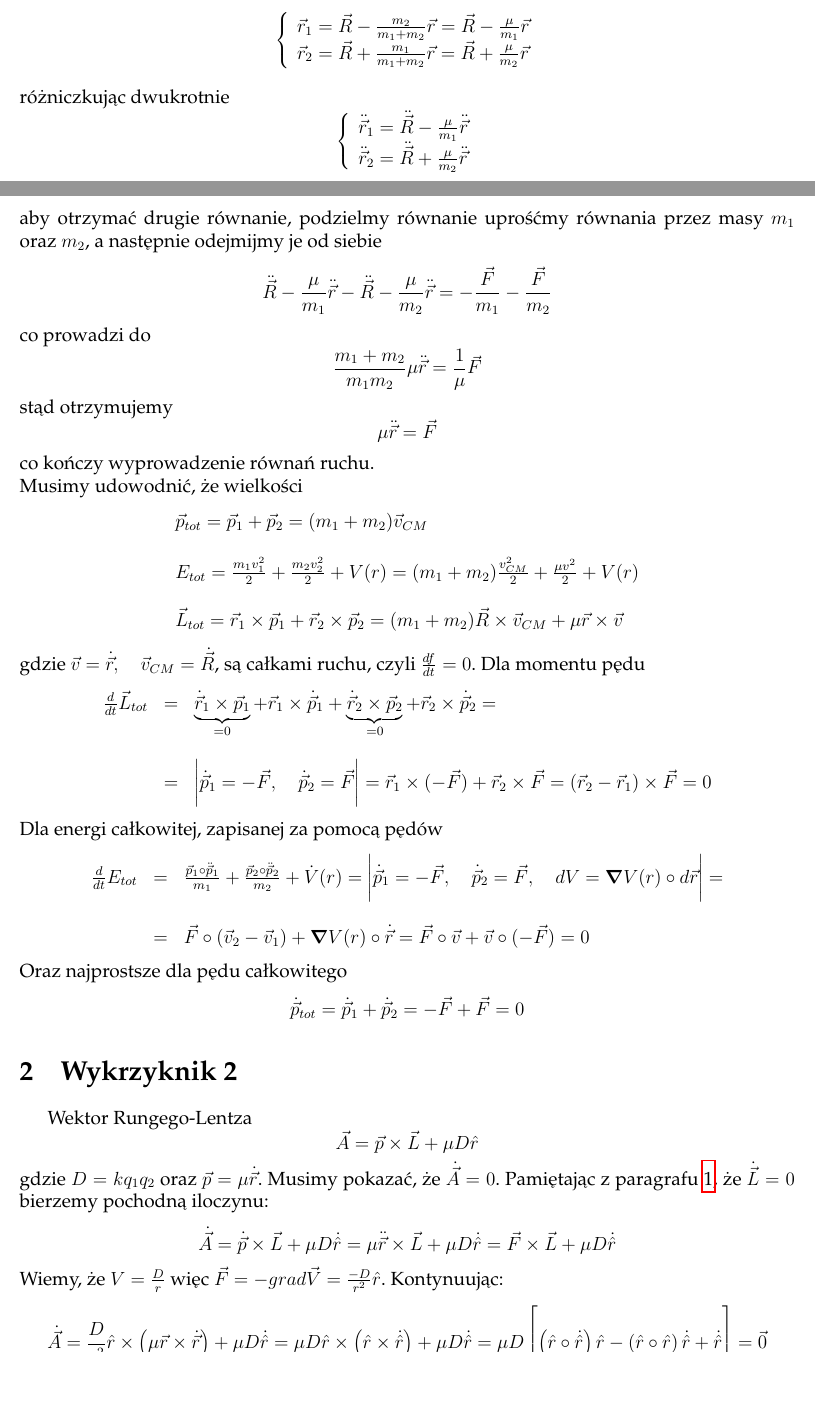
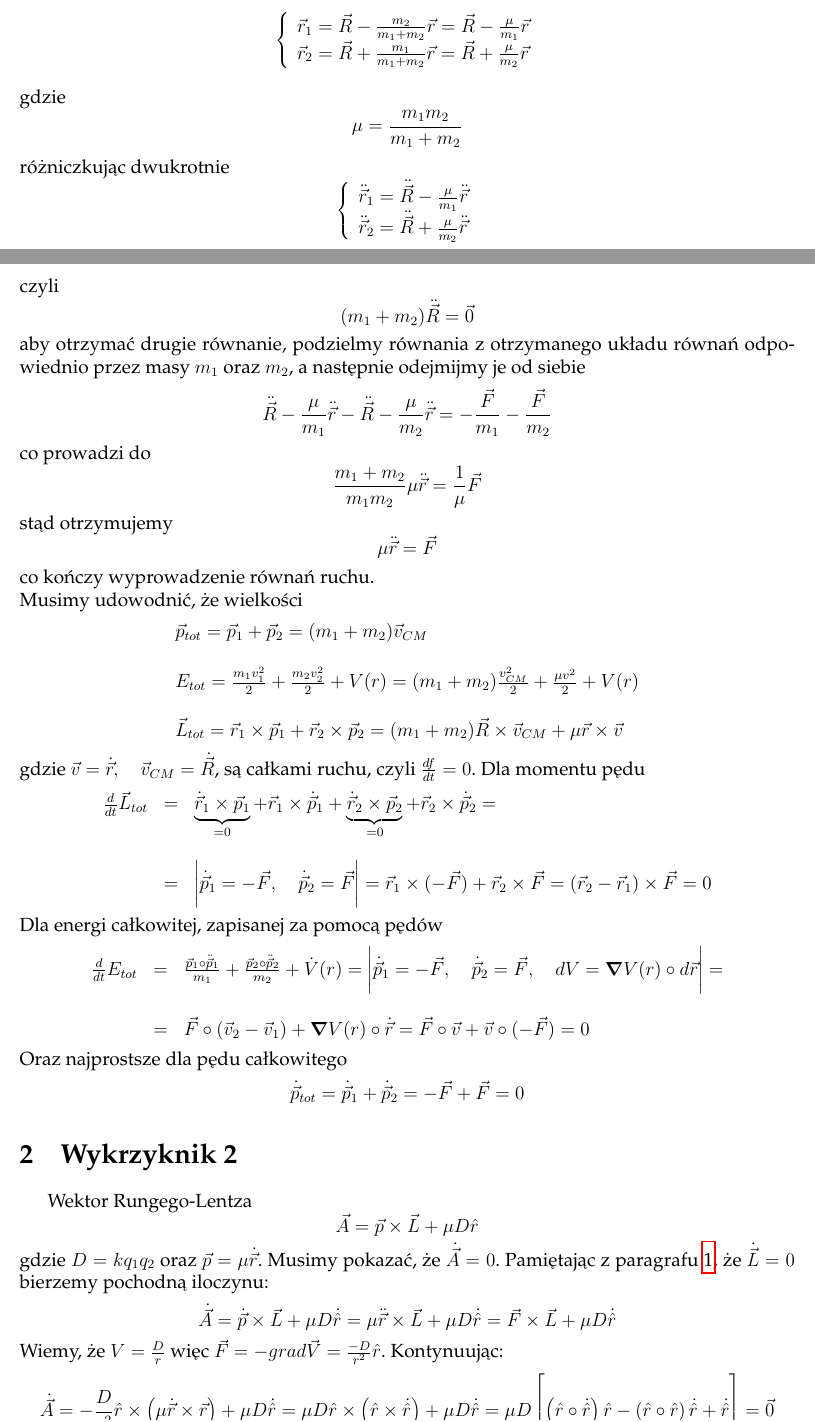
Before and after one commit to piotrkukielka/FiAt, a LaTeX document (Skrypt_FizAt.tex): two parts of pages 1 and 2 of 23, joined at a grey line, cut so that both start at the same text, the shorter picture padded with empty space. Compiled offline with pdfLaTeX.

Commit message:
poprawki 1

```diff
--- a/Skrypt_FizAt.tex
+++ b/Skrypt_FizAt.tex
@@ -66,6 +66,10 @@
 			\end{array}
 		\right.
 		$$
+  gdzie
+    \begin{equation*}
+      \mu = \frac{m_1 m_2}{m_1 + m_2}
+    \end{equation*}
 	różniczkując dwukrotnie
 		$$
 		\left\{
@@ -92,7 +96,7 @@
 		$$
 			(m_1+m_2)\ddot{\vec{R}} = \vec{0}
 		$$
-	aby otrzymać drugie równanie, podzielmy równanie uprośćmy równania przez masy $m_1$ oraz $m_2$, a następnie odejmijmy je od siebie
+	aby otrzymać drugie równanie, podzielmy równania z otrzymanego układu równań odpowiednio przez masy $m_1$ oraz $m_2$, a następnie odejmijmy je od siebie
 		$$
 			\ddot{\vec{R}} - \frac{\mu}{m_1}\ddot{\vec{r}} - \ddot{\vec{R}} - \frac{\mu}{m_2}\ddot{\vec{r}} = -\frac{\vec{F}}{m_1} - \frac{\vec{F}}{m_2}
 		$$
@@ -150,8 +154,8 @@ $\dot{\vec{L}} = 0$ bierzemy pochodną iloczynu:
 Wiemy, że $V = \frac{D}{r}$ więc $\vec{F} = -grad\vec{V} =
 \frac{-D}{r^2}\hat{r}$. Kontynuując:
 \[
-  \dot{\vec{A}} = \frac{D}{r^2}\hat{r} \times \left( \mu \vec{r} \times
-  \dot{\vec{r}} \right) + \mu D \dot{\hat{r}} = \mu D\hat{r} \times \left(
+  \dot{\vec{A}} = -\frac{D}{r^2}\hat{r} \times \left( \mu \dot{\vec{r}} \times
+  \vec{r} \right) + \mu D \dot{\hat{r}} = \mu D\hat{r} \times \left(
   \hat{r} \times
   \dot{\hat{r}} \right) + \mu D \dot{\hat{r}} = \mu D \left[\underbrace{\left( \hat{r} \circ
     \dot{\hat{r}} \right)}_{=0} \hat{r} - \underbrace{\left( \hat{r} \circ \hat{r}
```
